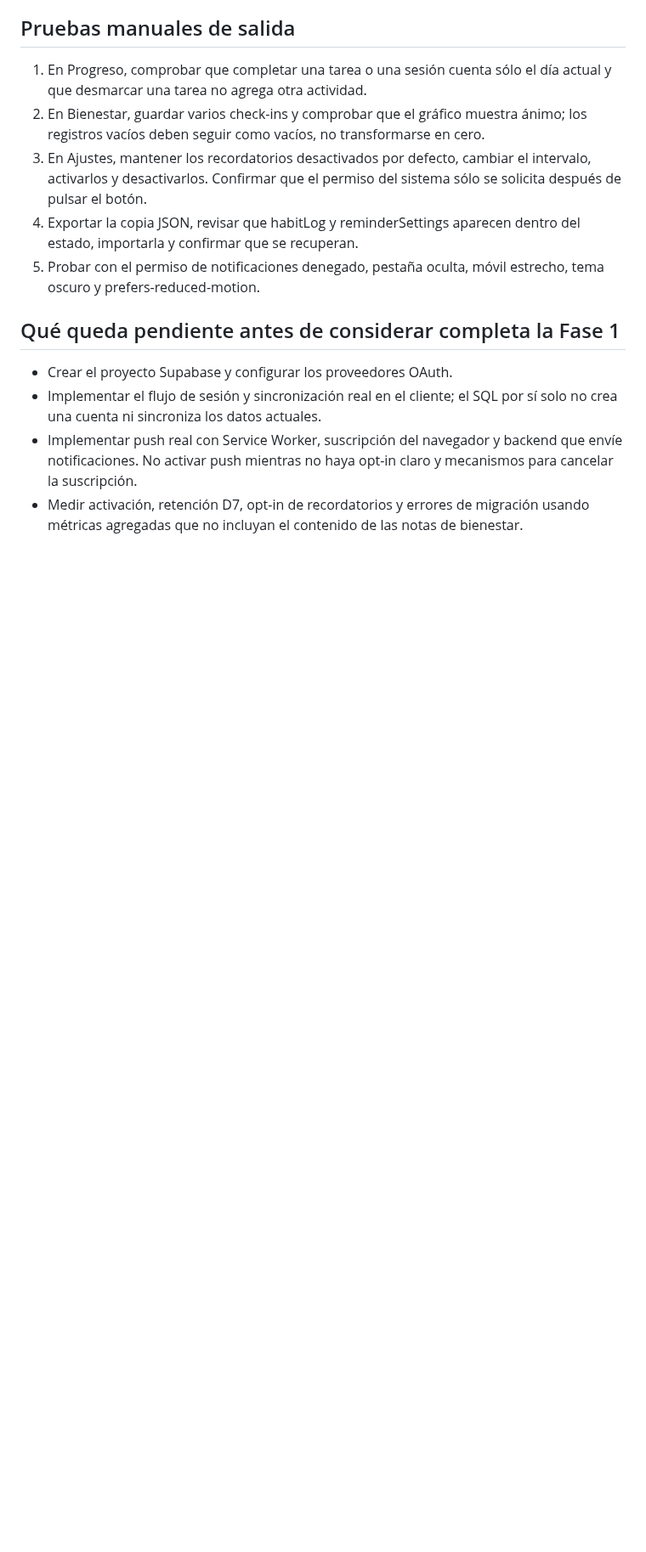
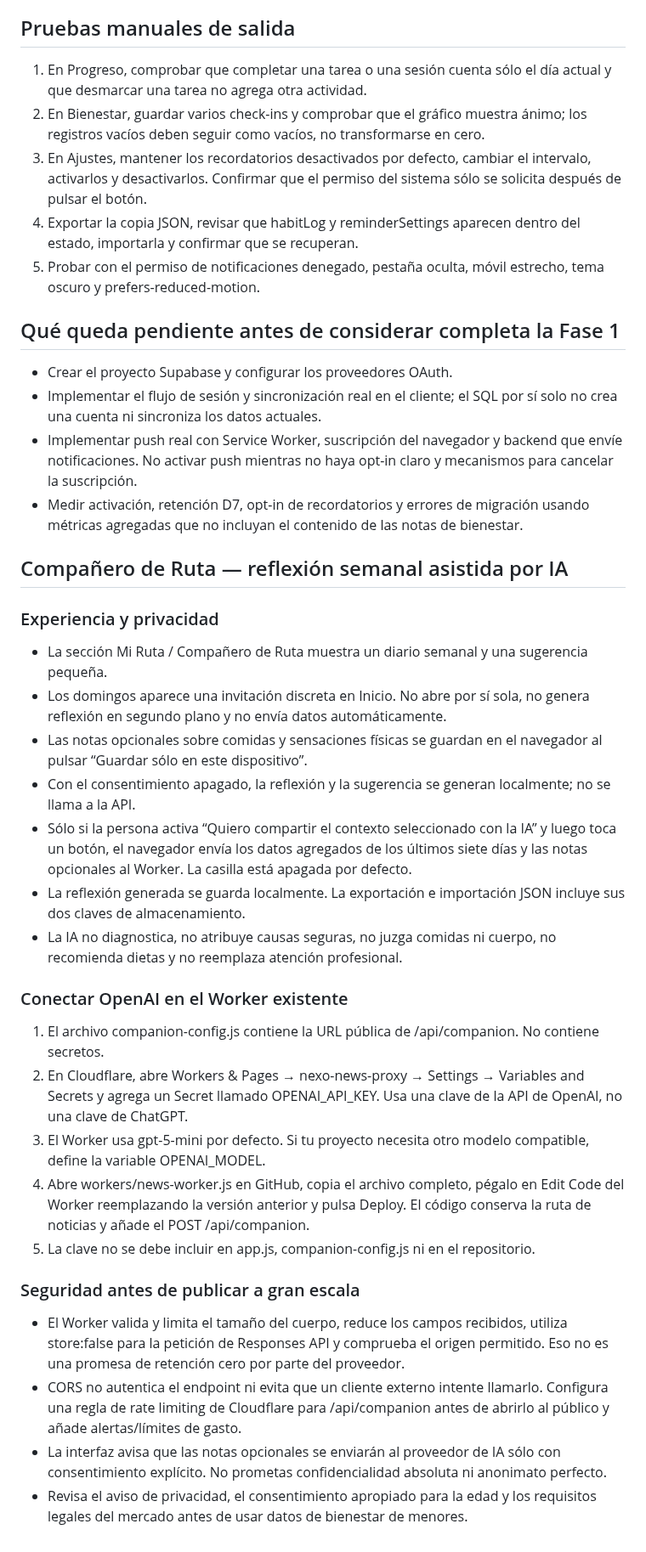
Before and after one commit to gomeza2/Cole-Nexo, a Markdown page: PHASE-1-IMPLEMENTATION.md, the part around the change. Shown at 85% size. Drawn GitHub-style; blank space fills up the shorter version.

Commit message:
Document AI companion implementation

```diff
--- a/PHASE-1-IMPLEMENTATION.md
+++ b/PHASE-1-IMPLEMENTATION.md
@@ -39,3 +39,28 @@ El esquema inicial está en **supabase/schema.sql**. Crea tablas separadas para
 - Implementar el flujo de sesión y sincronización real en el cliente; el SQL por sí solo no crea una cuenta ni sincroniza los datos actuales.
 - Implementar push real con Service Worker, suscripción del navegador y backend que envíe notificaciones. No activar push mientras no haya opt-in claro y mecanismos para cancelar la suscripción.
 - Medir activación, retención D7, opt-in de recordatorios y errores de migración usando métricas agregadas que no incluyan el contenido de las notas de bienestar.
+
+
+## Compañero de Ruta — reflexión semanal asistida por IA
+
+### Experiencia y privacidad
+- La sección Mi Ruta / Compañero de Ruta muestra un diario semanal y una sugerencia pequeña.
+- Los domingos aparece una invitación discreta en Inicio. No abre por sí sola, no genera reflexión en segundo plano y no envía datos automáticamente.
+- Las notas opcionales sobre comidas y sensaciones físicas se guardan en el navegador al pulsar “Guardar sólo en este dispositivo”.
+- Con el consentimiento apagado, la reflexión y la sugerencia se generan localmente; no se llama a la API.
+- Sólo si la persona activa “Quiero compartir el contexto seleccionado con la IA” y luego toca un botón, el navegador envía los datos agregados de los últimos siete días y las notas opcionales al Worker. La casilla está apagada por defecto.
+- La reflexión generada se guarda localmente. La exportación e importación JSON incluye sus dos claves de almacenamiento.
+- La IA no diagnostica, no atribuye causas seguras, no juzga comidas ni cuerpo, no recomienda dietas y no reemplaza atención profesional.
+
+### Conectar OpenAI en el Worker existente
+1. El archivo companion-config.js contiene la URL pública de /api/companion. No contiene secretos.
+2. En Cloudflare, abre Workers & Pages → nexo-news-proxy → Settings → Variables and Secrets y agrega un Secret llamado OPENAI_API_KEY. Usa una clave de la API de OpenAI, no una clave de ChatGPT.
+3. El Worker usa gpt-5-mini por defecto. Si tu proyecto necesita otro modelo compatible, define la variable OPENAI_MODEL.
+4. Abre workers/news-worker.js en GitHub, copia el archivo completo, pégalo en Edit Code del Worker reemplazando la versión anterior y pulsa Deploy. El código conserva la ruta de noticias y añade el POST /api/companion.
+5. La clave no se debe incluir en app.js, companion-config.js ni en el repositorio.
+
+### Seguridad antes de publicar a gran escala
+- El Worker valida y limita el tamaño del cuerpo, reduce los campos recibidos, utiliza store:false para la petición de Responses API y comprueba el origen permitido. Eso no es una promesa de retención cero por parte del proveedor.
+- CORS no autentica el endpoint ni evita que un cliente externo intente llamarlo. Configura una regla de rate limiting de Cloudflare para /api/companion antes de abrirlo al público y añade alertas/límites de gasto.
+- La interfaz avisa que las notas opcionales se enviarán al proveedor de IA sólo con consentimiento explícito. No prometas confidencialidad absoluta ni anonimato perfecto.
+- Revisa el aviso de privacidad, el consentimiento apropiado para la edad y los requisitos legales del mercado antes de usar datos de bienestar de menores.
```
